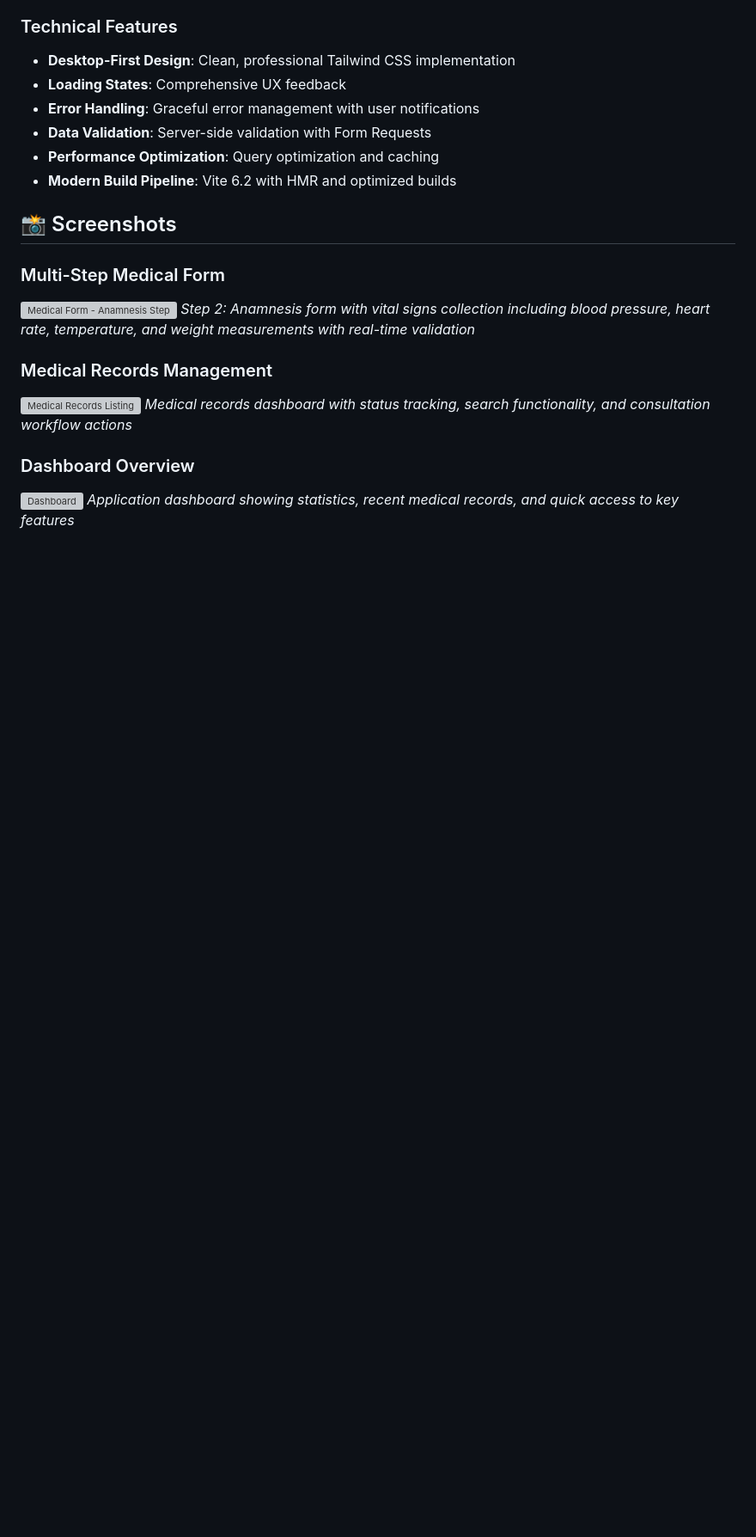
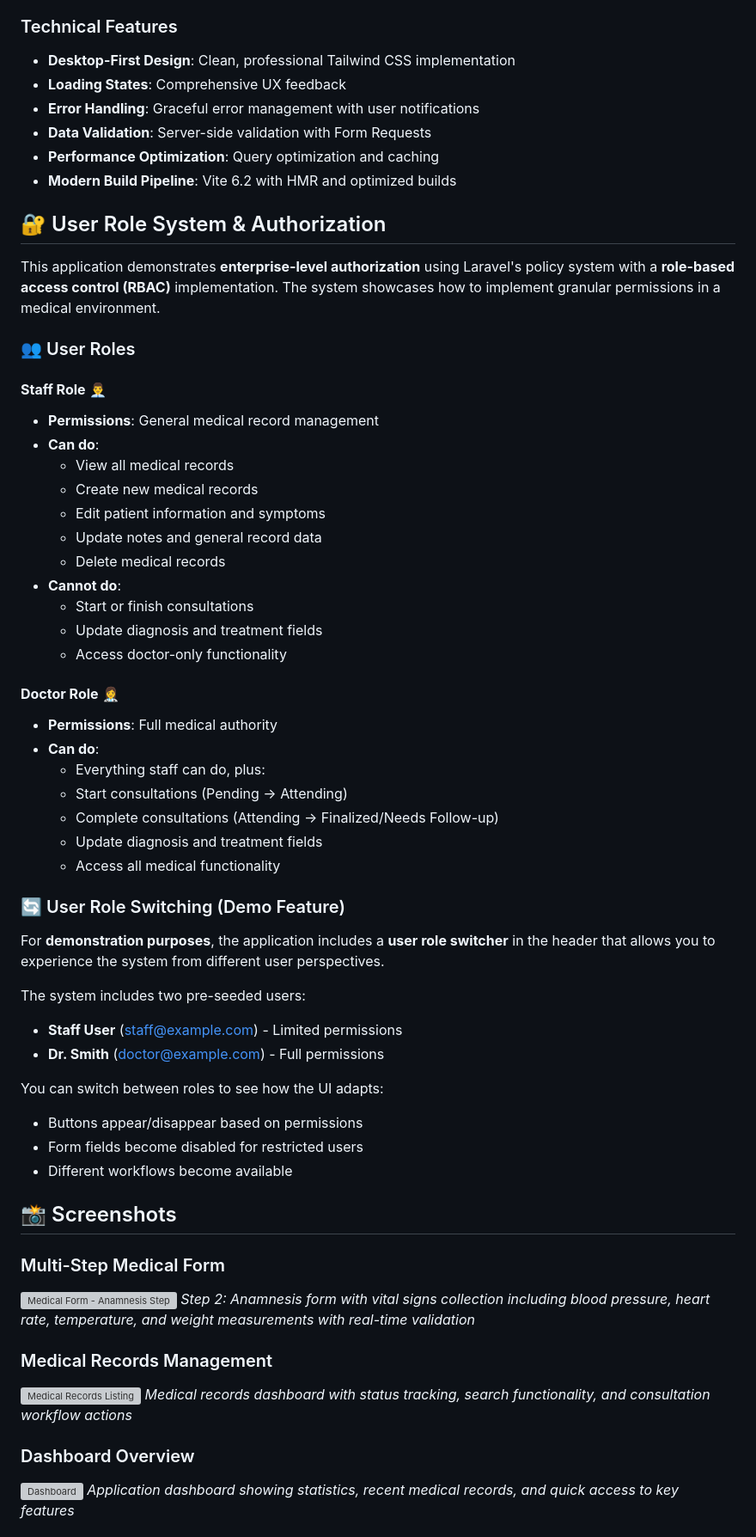
Before and after one commit to facfelipe/laravel-inertia-sample, a Markdown page: README.md, the part around the change printed below. Shown: that part at 86% size. Drawn GitHub-style; blank space fills up the shorter version; grey boxes are pictures that could not be loaded.

```diff
--- a/README.md
+++ b/README.md
@@ -108,6 +108,47 @@ function updateStepInUrl(step) {
 - **Data Validation**: Server-side validation with Form Requests
 - **Performance Optimization**: Query optimization and caching
 - **Modern Build Pipeline**: Vite 6.2 with HMR and optimized builds
+
+## 🔐 User Role System & Authorization
+
+This application demonstrates **enterprise-level authorization** using Laravel's policy system with a **role-based access control (RBAC)** implementation. The system showcases how to implement granular permissions in a medical environment.
+
+### 👥 User Roles
+
+#### **Staff Role** 👨‍💼
+- **Permissions**: General medical record management
+- **Can do**:
+  - View all medical records
+  - Create new medical records
+  - Edit patient information and symptoms
+  - Update notes and general record data
+  - Delete medical records
+- **Cannot do**:
+  - Start or finish consultations
+  - Update diagnosis and treatment fields
+  - Access doctor-only functionality
+
+#### **Doctor Role** 👩‍⚕️
+- **Permissions**: Full medical authority
+- **Can do**:
+  - Everything staff can do, plus:
+  - Start consultations (Pending → Attending)
+  - Complete consultations (Attending → Finalized/Needs Follow-up)
+  - Update diagnosis and treatment fields
+  - Access all medical functionality
+
+### 🔄 User Role Switching (Demo Feature)
+
+For **demonstration purposes**, the application includes a **user role switcher** in the header that allows you to experience the system from different user perspectives.
+
+The system includes two pre-seeded users:
+- **Staff User** (staff@example.com) - Limited permissions
+- **Dr. Smith** (doctor@example.com) - Full permissions
+
+You can switch between roles to see how the UI adapts:
+- Buttons appear/disappear based on permissions
+- Form fields become disabled for restricted users
+- Different workflows become available
 
 ## 📸 Screenshots
 
```
Also changed, not shown: other parts of README.md (+45 -15 lines).
